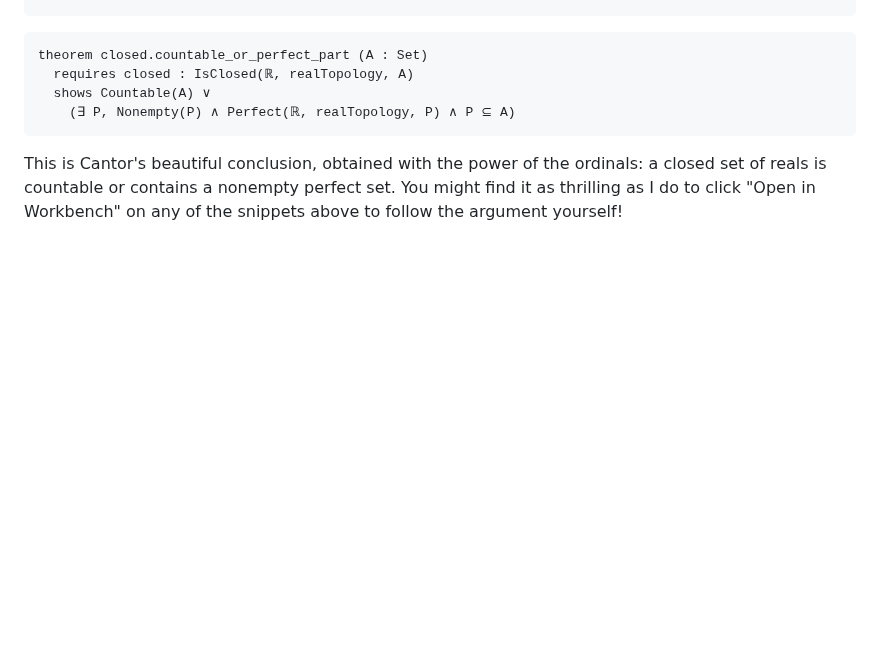
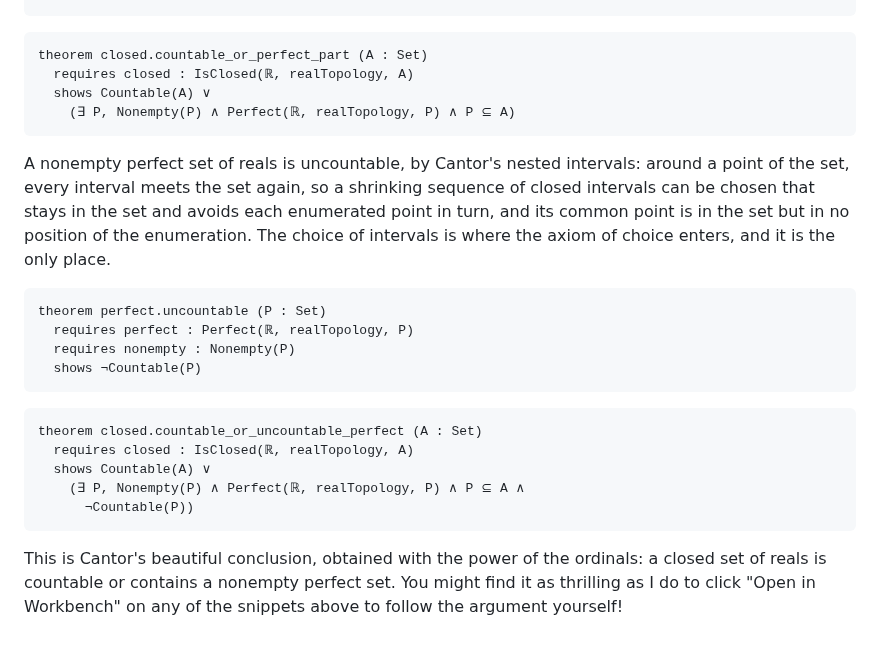
Before and after one commit to grace17-prover/grace17, a Markdown page: docs/ordinals.md, the part around the change. GitHub-like rendering; blank space fills up the shorter version.

Commit message:
docs: perfect sets on the ordinals page

````diff
--- a/docs/ordinals.md
+++ b/docs/ordinals.md
@@ -439,6 +439,30 @@ theorem closed.countable_or_perfect_part (A : Set)
     (∃ P, Nonempty(P) ∧ Perfect(ℝ, realTopology, P) ∧ P ⊆ A)
 ```
 
+A nonempty perfect set of reals is uncountable, by Cantor's nested
+intervals: around a point of the set, every interval meets the set again,
+so a shrinking sequence of closed intervals can be chosen that stays in
+the set and avoids each enumerated point in turn, and its common point is
+in the set but in no position of the enumeration. The choice of intervals
+is where the axiom of choice enters, and it is the only place.
+
+<!-- cumulus-source: lib/Grace/Cumulus/Topology/Real/PerfectSets.g17 -->
+```g17
+theorem perfect.uncountable (P : Set)
+  requires perfect : Perfect(ℝ, realTopology, P)
+  requires nonempty : Nonempty(P)
+  shows ¬Countable(P)
+```
+
+<!-- cumulus-source: lib/Grace/Cumulus/Topology/Real/PerfectSets.g17 -->
+```g17
+theorem closed.countable_or_uncountable_perfect (A : Set)
+  requires closed : IsClosed(ℝ, realTopology, A)
+  shows Countable(A) ∨
+    (∃ P, Nonempty(P) ∧ Perfect(ℝ, realTopology, P) ∧ P ⊆ A ∧
+      ¬Countable(P))
+```
+
 This is Cantor's beautiful conclusion, obtained with the power of the
 ordinals: a closed set of reals is countable or contains a nonempty perfect
 set. You might find it as thrilling as I do to click "Open in Workbench" on
````
